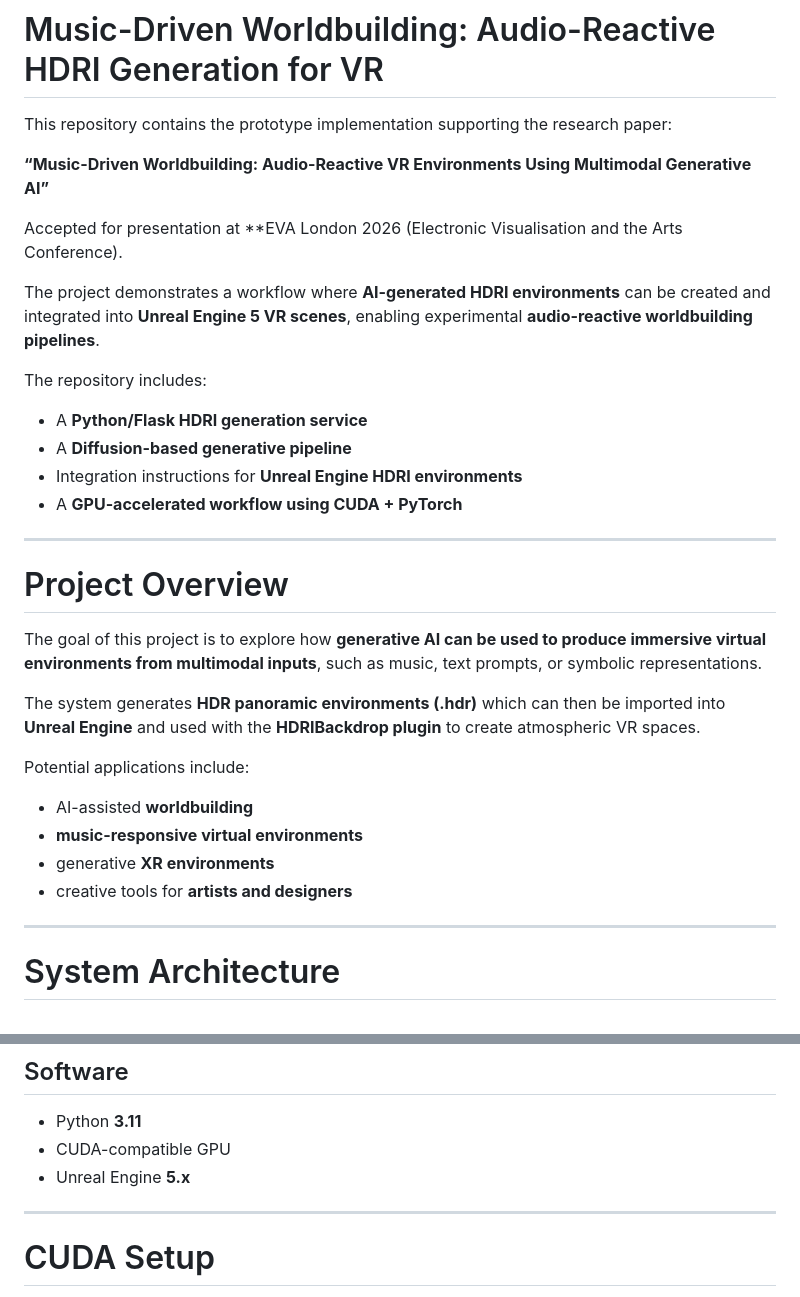
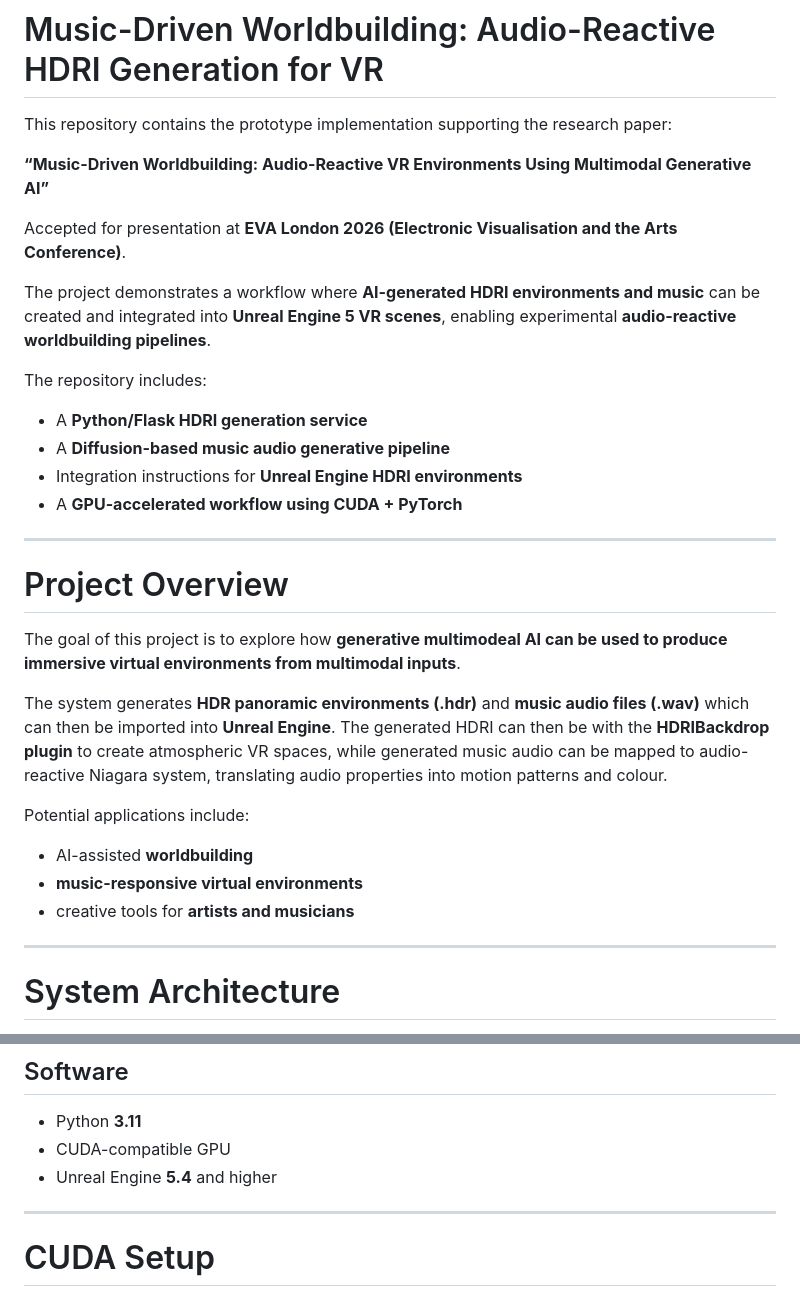
Before and after one commit to asnota/music-driven-worldbuilding, a Markdown page: README.md, 2 parts joined by grey strips. Rendered like a GitHub page.

```diff
--- a/README.md
+++ b/README.md
@@ -4,14 +4,14 @@ This repository contains the prototype implementation supporting the research pa
 
 **“Music-Driven Worldbuilding: Audio-Reactive VR Environments Using Multimodal Generative AI”**
 
-Accepted for presentation at **EVA London 2026 (Electronic Visualisation and the Arts Conference).
+Accepted for presentation at **EVA London 2026 (Electronic Visualisation and the Arts Conference)**.
 
-The project demonstrates a workflow where **AI-generated HDRI environments** can be created and integrated into **Unreal Engine 5 VR scenes**, enabling experimental **audio-reactive worldbuilding pipelines**.
+The project demonstrates a workflow where **AI-generated HDRI environments and music** can be created and integrated into **Unreal Engine 5 VR scenes**, enabling experimental **audio-reactive worldbuilding pipelines**.
 
 The repository includes:
 
 * A **Python/Flask HDRI generation service**
-* A **Diffusion-based generative pipeline**
+* A **Diffusion-based music audio generative pipeline**
 * Integration instructions for **Unreal Engine HDRI environments**
 * A **GPU-accelerated workflow using CUDA + PyTorch**
 
@@ -19,16 +19,15 @@ The repository includes:
 
 # Project Overview
 
-The goal of this project is to explore how **generative AI can be used to produce immersive virtual environments from multimodal inputs**, such as music, text prompts, or symbolic representations.
+The goal of this project is to explore how **generative multimodeal AI can be used to produce immersive virtual environments from multimodal inputs**.
 
-The system generates **HDR panoramic environments (.hdr)** which can then be imported into **Unreal Engine** and used with the **HDRIBackdrop plugin** to create atmospheric VR spaces.
+The system generates **HDR panoramic environments (.hdr)** and **music audio files (.wav)** which can then be imported into **Unreal Engine**. The generated HDRI can then be with the **HDRIBackdrop plugin** to create atmospheric VR spaces, while generated music audio can be mapped to audio-reactive Niagara system, translating audio properties into motion patterns and colour.
 
 Potential applications include:
 
 * AI-assisted **worldbuilding**
 * **music-responsive virtual environments**
-* generative **XR environments**
-* creative tools for **artists and designers**
+* creative tools for **artists and musicians**
 
 ---
 
@@ -67,7 +66,7 @@ Recommended:
 
 * Python **3.11**
 * CUDA-compatible GPU
-* Unreal Engine **5.x**
+* Unreal Engine **5.4** and higher
 
 ---
 
```
Also changed, not shown: other parts of README.md (+37 -3 lines).
